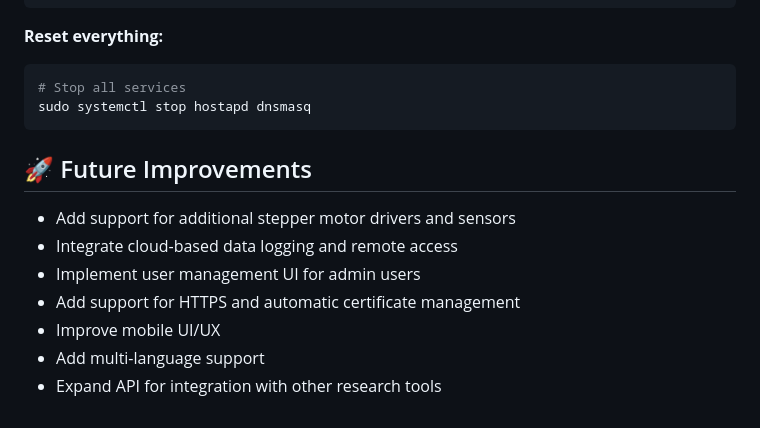
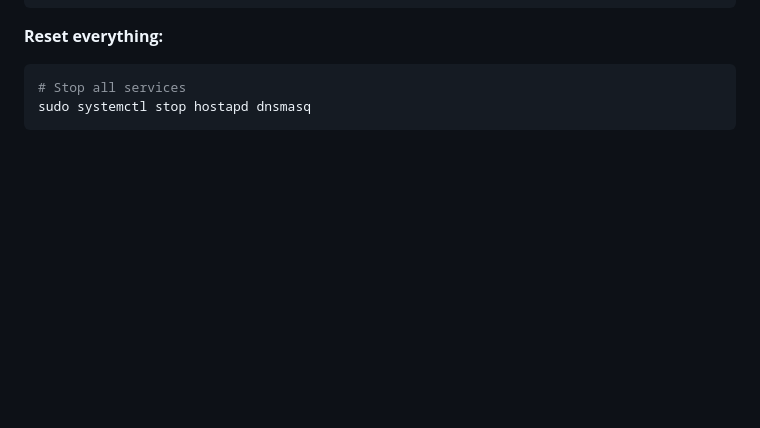
Before and after one commit to kris15kirov/muon-telescope-project, a Markdown page: README.md, the part around one of its changes. Rendered like a GitHub page; blank space fills up the shorter version.

Commit message:
Update README.md
update README

````diff
--- a/README.md
+++ b/README.md
@@ -249,13 +249,3 @@ sudo journalctl -f
 # Stop all services
 sudo systemctl stop hostapd dnsmasq
 ```
-
-## 🚀 Future Improvements
-
-- Add support for additional stepper motor drivers and sensors
-- Integrate cloud-based data logging and remote access
-- Implement user management UI for admin users
-- Add support for HTTPS and automatic certificate management
-- Improve mobile UI/UX
-- Add multi-language support
-- Expand API for integration with other research tools
````
Also changed, not shown: other parts of README.md (+1 -1 lines).
